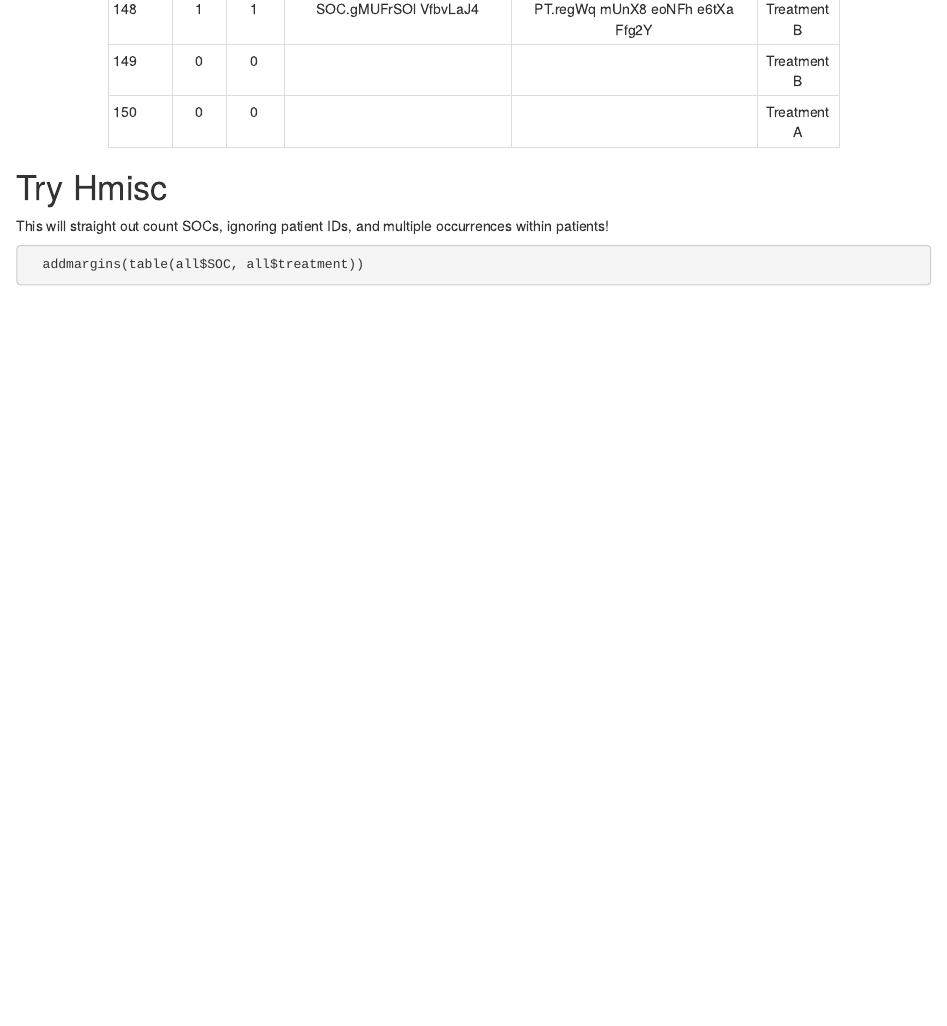
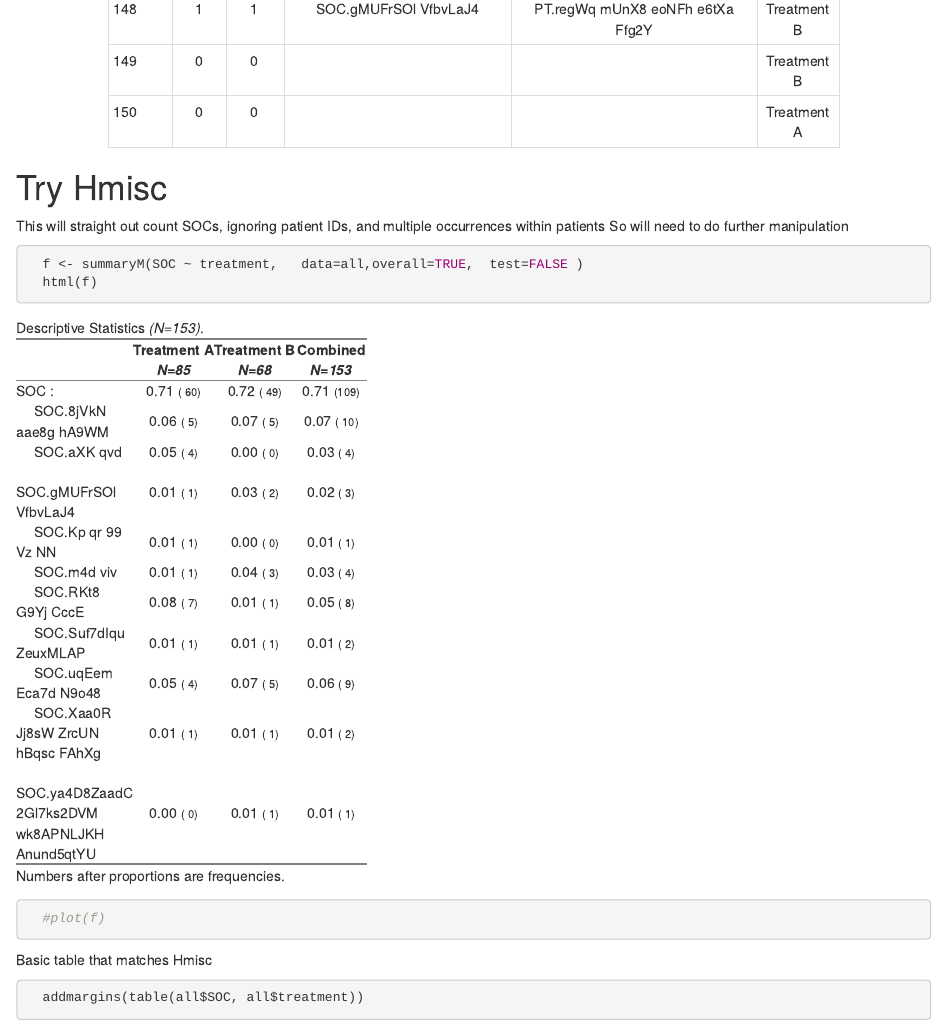
Before and after one commit to eamonn2014/AEtabulation, an R Markdown document (AE tables.Rmd): the page in a window 1100 px wide, from 17770 px down. Rendered offline with R 4.5, knitr and Pandoc, with nearby package versions; drawn as R Markdown's standard HTML page in place of the format the file asks for; some code elsewhere in the file could not run offline.

````diff
--- a/AE tables.Rmd
+++ b/AE tables.Rmd
@@ -369,7 +369,19 @@
 
 #  Try Hmisc
 
-This will straight out count SOCs, ignoring patient IDs, and multiple occurrences within patients!
+This will straight out count SOCs, ignoring patient IDs, and multiple occurrences within patients So will need to do further manipulation
+
+```{r, }
+
+
+
+  f <- summaryM(SOC ~ treatment,   data=all,overall=TRUE,  test=FALSE )
+  html(f)
+  #plot(f)
+
+```
+
+Basic table that matches Hmisc
 
 ```{r, }
 
````
Also changed, not shown: AE tables.Rmd (3 more changed lines).
